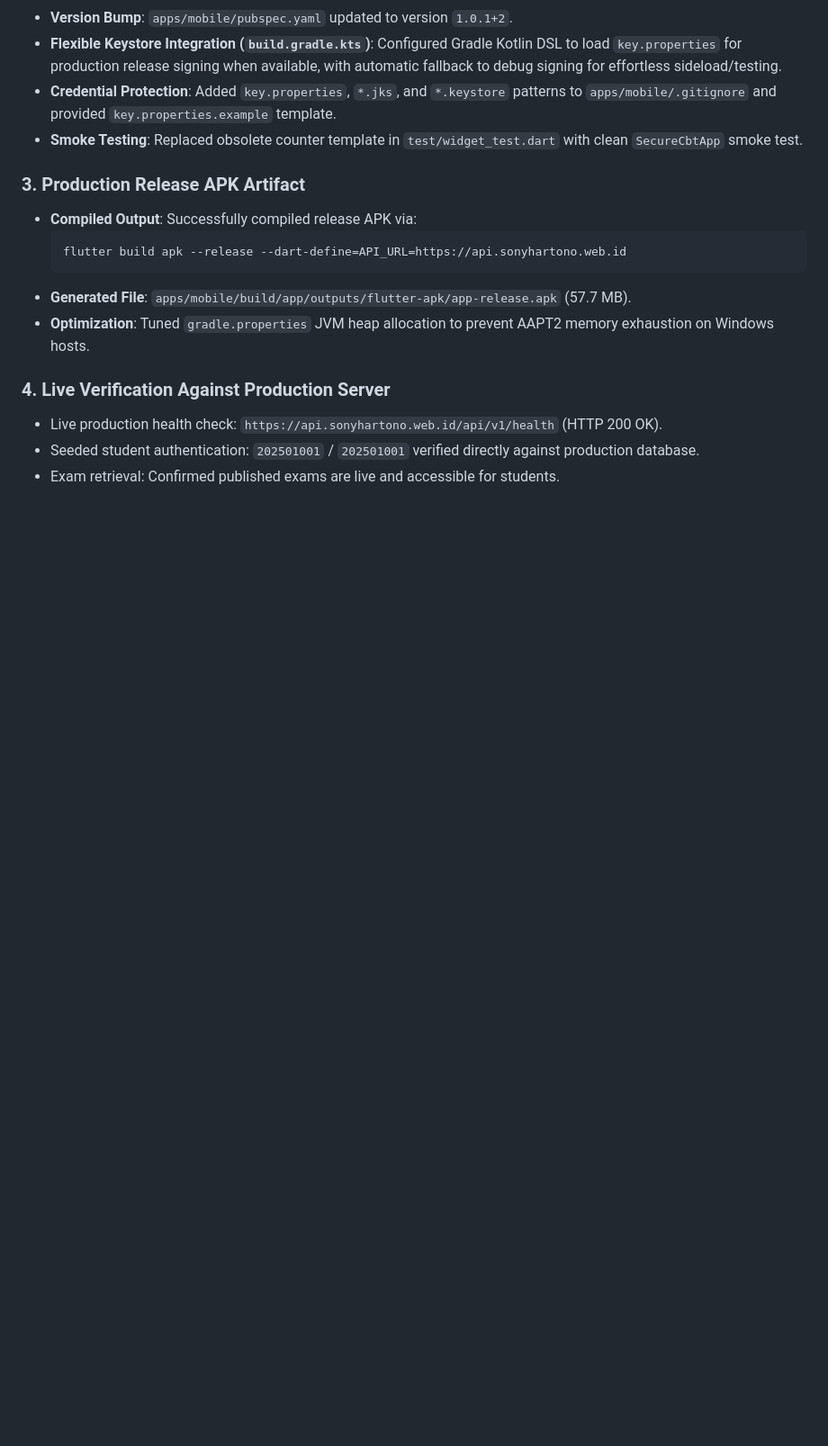
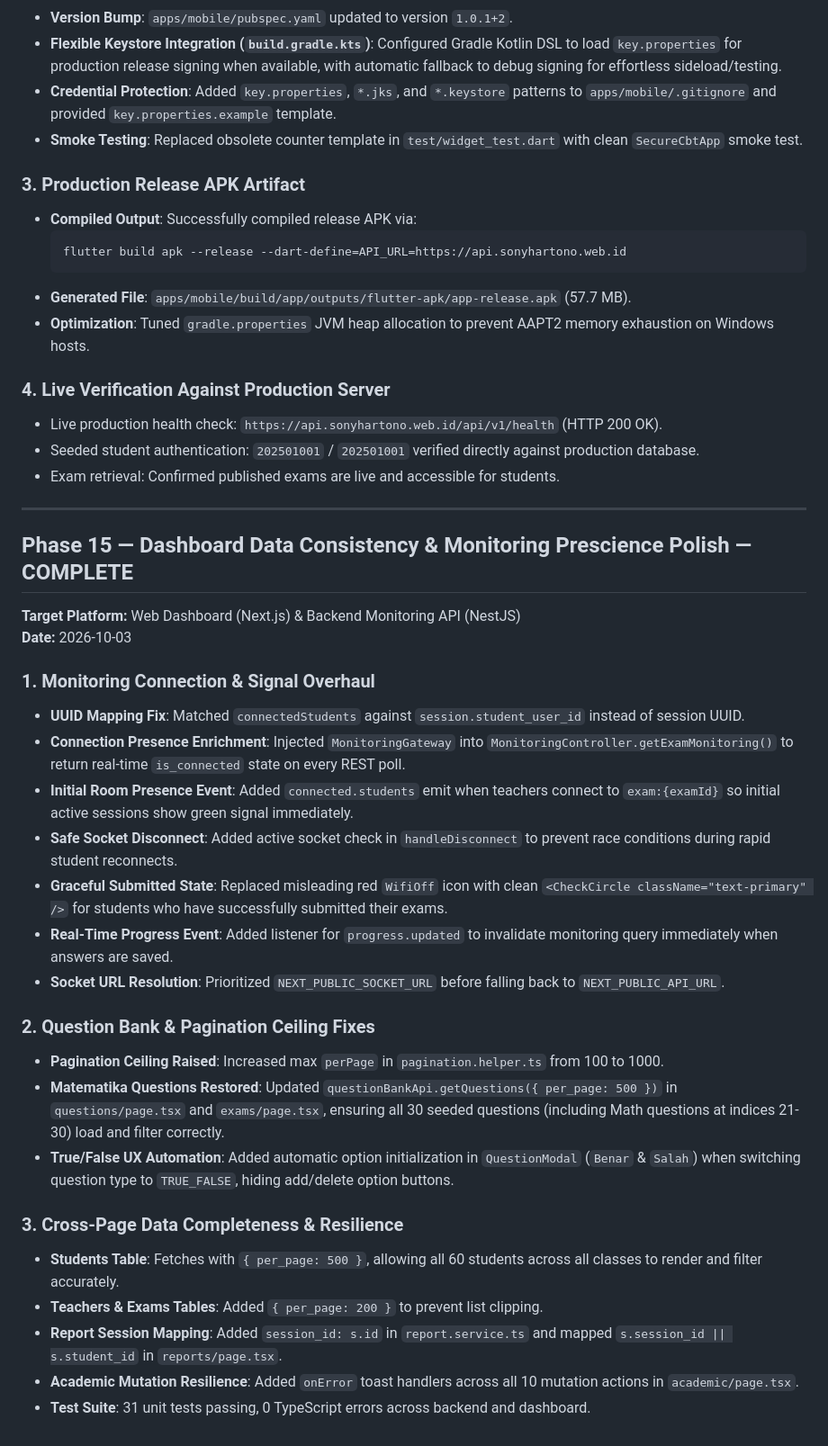
Before and after one commit to sony-h/secure-cbt, a Markdown page: PROGRESS.md, the part around the change. Shown at 90% size. Drawn GitHub-style; blank space fills up the shorter version.

Commit message:
docs: update PROGRESS.md with Phase 15 dashboard & monitoring fixes

```diff
--- a/PROGRESS.md
+++ b/PROGRESS.md
@@ -715,3 +715,31 @@ Three sprint execution covering 38 items across Critical, High, and Medium prior
 - Live production health check: `https://api.sonyhartono.web.id/api/v1/health` (HTTP 200 OK).
 - Seeded student authentication: `202501001` / `202501001` verified directly against production database.
 - Exam retrieval: Confirmed published exams are live and accessible for students.
+
+---
+
+## Phase 15 — Dashboard Data Consistency & Monitoring Prescience Polish — COMPLETE
+
+**Target Platform:** Web Dashboard (Next.js) & Backend Monitoring API (NestJS)
+**Date:** 2026-10-03
+
+### 1. Monitoring Connection & Signal Overhaul
+- **UUID Mapping Fix**: Matched `connectedStudents` against `session.student_user_id` instead of session UUID.
+- **Connection Presence Enrichment**: Injected `MonitoringGateway` into `MonitoringController.getExamMonitoring()` to return real-time `is_connected` state on every REST poll.
+- **Initial Room Presence Event**: Added `connected.students` emit when teachers connect to `exam:{examId}` so initial active sessions show green signal immediately.
+- **Safe Socket Disconnect**: Added active socket check in `handleDisconnect` to prevent race conditions during rapid student reconnects.
+- **Graceful Submitted State**: Replaced misleading red `WifiOff` icon with clean `<CheckCircle className="text-primary" />` for students who have successfully submitted their exams.
+- **Real-Time Progress Event**: Added listener for `progress.updated` to invalidate monitoring query immediately when answers are saved.
+- **Socket URL Resolution**: Prioritized `NEXT_PUBLIC_SOCKET_URL` before falling back to `NEXT_PUBLIC_API_URL`.
+
+### 2. Question Bank & Pagination Ceiling Fixes
+- **Pagination Ceiling Raised**: Increased max `perPage` in `pagination.helper.ts` from 100 to 1000.
+- **Matematika Questions Restored**: Updated `questionBankApi.getQuestions({ per_page: 500 })` in `questions/page.tsx` and `exams/page.tsx`, ensuring all 30 seeded questions (including Math questions at indices 21-30) load and filter correctly.
+- **True/False UX Automation**: Added automatic option initialization in `QuestionModal` (`Benar` & `Salah`) when switching question type to `TRUE_FALSE`, hiding add/delete option buttons.
+
+### 3. Cross-Page Data Completeness & Resilience
+- **Students Table**: Fetches with `{ per_page: 500 }`, allowing all 60 students across all classes to render and filter accurately.
+- **Teachers & Exams Tables**: Added `{ per_page: 200 }` to prevent list clipping.
+- **Report Session Mapping**: Added `session_id: s.id` in `report.service.ts` and mapped `s.session_id || s.student_id` in `reports/page.tsx`.
+- **Academic Mutation Resilience**: Added `onError` toast handlers across all 10 mutation actions in `academic/page.tsx`.
+- **Test Suite**: 31 unit tests passing, 0 TypeScript errors across backend and dashboard.
```
